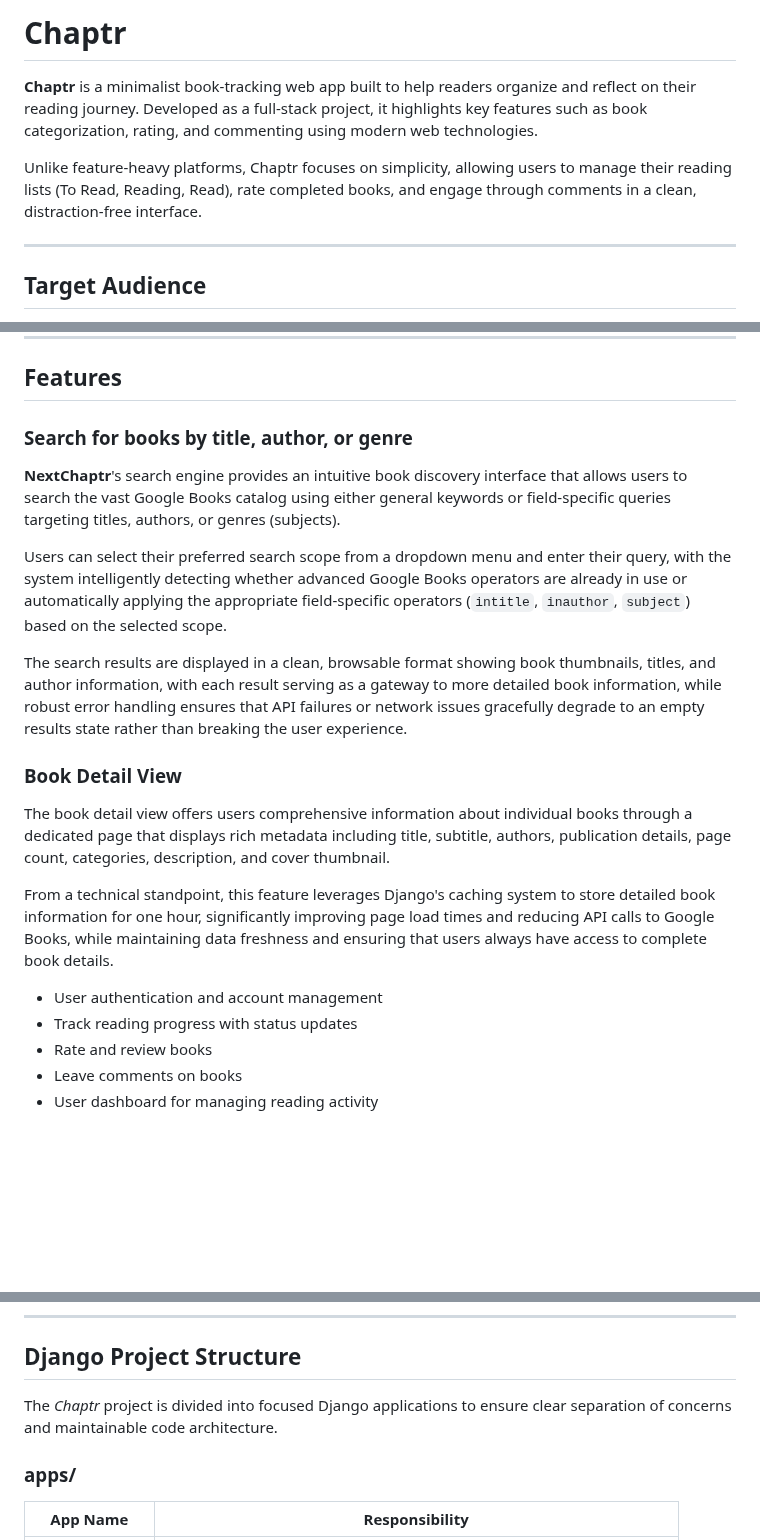
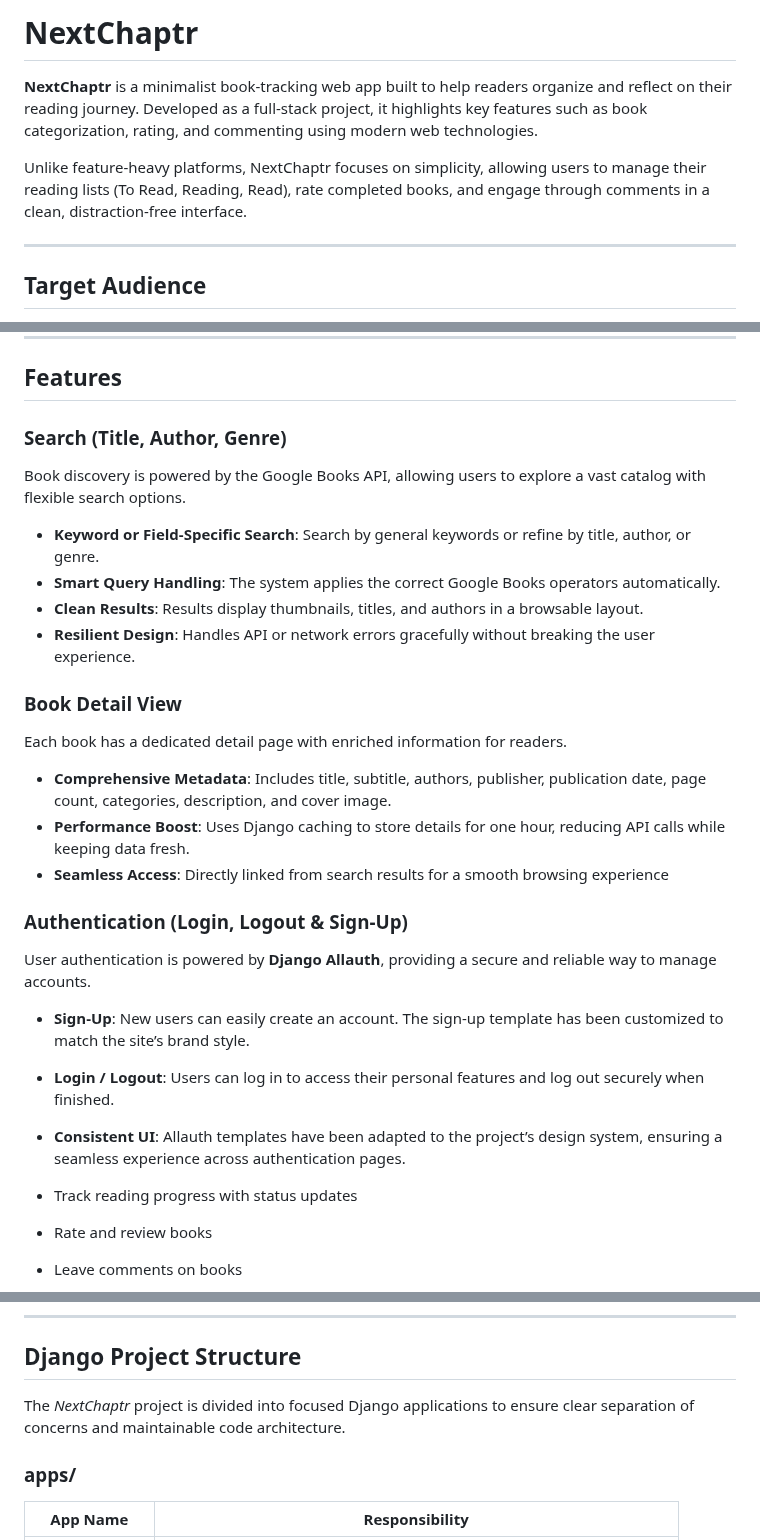
Before and after one commit to larevolucia/chaptr, a Markdown page: README.md, 3 parts joined by grey strips. Drawn GitHub-style; blank space fills up the shorter version.

```diff
--- a/README.md
+++ b/README.md
@@ -1,8 +1,8 @@
-# Chaptr
+# NextChaptr
 
-**Chaptr** is a minimalist book-tracking web app built to help readers organize and reflect on their reading journey. Developed as a full-stack project, it highlights key features such as book categorization, rating, and commenting using modern web technologies.
+**NextChaptr** is a minimalist book-tracking web app built to help readers organize and reflect on their reading journey. Developed as a full-stack project, it highlights key features such as book categorization, rating, and commenting using modern web technologies.
 
-Unlike feature-heavy platforms, Chaptr focuses on simplicity, allowing users to manage their reading lists (To Read, Reading, Read), rate completed books, and engage through comments in a clean, distraction-free interface.
+Unlike feature-heavy platforms, NextChaptr focuses on simplicity, allowing users to manage their reading lists (To Read, Reading, Read), rate completed books, and engage through comments in a clean, distraction-free interface.
 
 ---
 
@@ -190,20 +190,30 @@ Sprint 3:
 
 ## Features
 
-### Search for books by title, author, or genre
+### Search (Title, Author, Genre)
 
-**NextChaptr**'s search engine provides an intuitive book discovery interface that allows users to search the vast Google Books catalog using either general keywords or field-specific queries targeting titles, authors, or genres (subjects).
+Book discovery is powered by the Google Books API, allowing users to explore a vast catalog with flexible search options.
 
-Users can select their preferred search scope from a dropdown menu and enter their query, with the system intelligently detecting whether advanced Google Books operators are already in use or automatically applying the appropriate field-specific operators (``intitle``, ``inauthor``, ``subject``) based on the selected scope.
-
-The search results are displayed in a clean, browsable format showing book thumbnails, titles, and author information, with each result serving as a gateway to more detailed book information, while robust error handling ensures that API failures or network issues gracefully degrade to an empty results state rather than breaking the user experience.
+- **Keyword or Field-Specific Search**: Search by general keywords or refine by title, author, or genre.
+- **Smart Query Handling**: The system applies the correct Google Books operators automatically.
+- **Clean Results**: Results display thumbnails, titles, and authors in a browsable layout.
+- **Resilient Design**: Handles API or network errors gracefully without breaking the user experience.
 
 ### Book Detail View
-The book detail view offers users comprehensive information about individual books through a dedicated page that displays rich metadata including title, subtitle, authors, publication details, page count, categories, description, and cover thumbnail.
+Each book has a dedicated detail page with enriched information for readers.
 
-From a technical standpoint, this feature leverages Django's caching system to store detailed book information for one hour, significantly improving page load times and reducing API calls to Google Books, while maintaining data freshness and ensuring that users always have access to complete book details.
+- **Comprehensive Metadata**: Includes title, subtitle, authors, publisher, publication date, page count, categories, description, and cover image.
+- **Performance Boost**: Uses Django caching to store details for one hour, reducing API calls while keeping data fresh.
+- **Seamless Access**: Directly linked from search results for a smooth browsing experience
 
-- User authentication and account management
+### Authentication (Login, Logout & Sign-Up)
+
+User authentication is powered by **Django Allauth**, providing a secure and reliable way to manage accounts.
+
+- **Sign-Up**: New users can easily create an account. The sign-up template has been customized to match the site’s brand style.
+- **Login / Logout**: Users can log in to access their personal features and log out securely when finished.
+- **Consistent UI**: Allauth templates have been adapted to the project’s design system, ensuring a seamless experience across authentication pages.
+
 - Track reading progress with status updates
 - Rate and review books
 - Leave comments on books
@@ -274,7 +284,7 @@ Represents a user's written review of a book.
 
 ## Django Project Structure
 
-The *Chaptr* project is divided into focused Django applications to ensure clear separation of concerns and maintainable code architecture.
+The *NextChaptr* project is divided into focused Django applications to ensure clear separation of concerns and maintainable code architecture.
 
 ### apps/
 
```
Also changed, not shown: other parts of README.md (+45 -0 lines).
